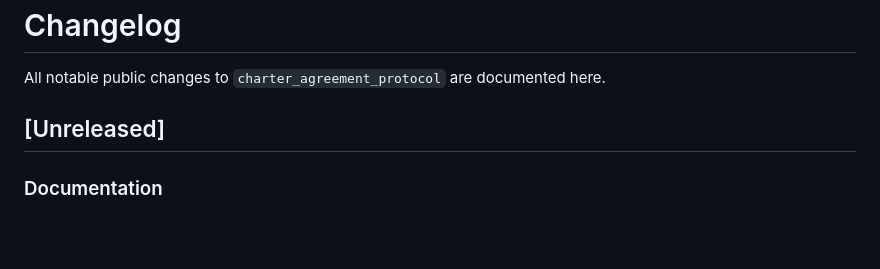
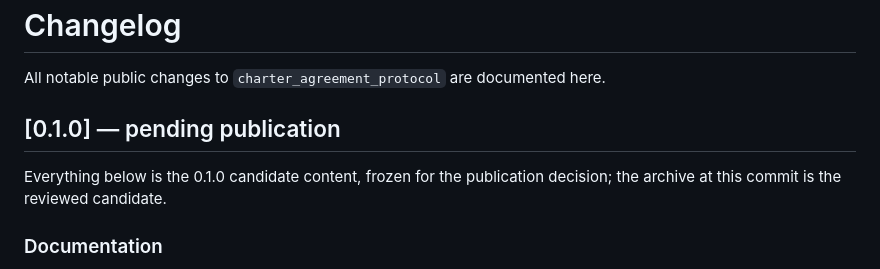
Before and after one commit to baselabs/charter_agreement_protocol, a Markdown page: CHANGELOG.md, the part around the change. Drawn GitHub-style; blank space fills up the shorter version.

```diff
--- a/CHANGELOG.md
+++ b/CHANGELOG.md
@@ -2,7 +2,11 @@
 
 All notable public changes to `charter_agreement_protocol` are documented here.
 
-## [Unreleased]
+## [0.1.0] — pending publication
+
+Everything below is the 0.1.0 candidate content, frozen for the
+publication decision; the archive at this commit is the reviewed candidate.
+
 
 ### Documentation
 
```
Also changed, not shown: README.md (+7 -4 lines).
